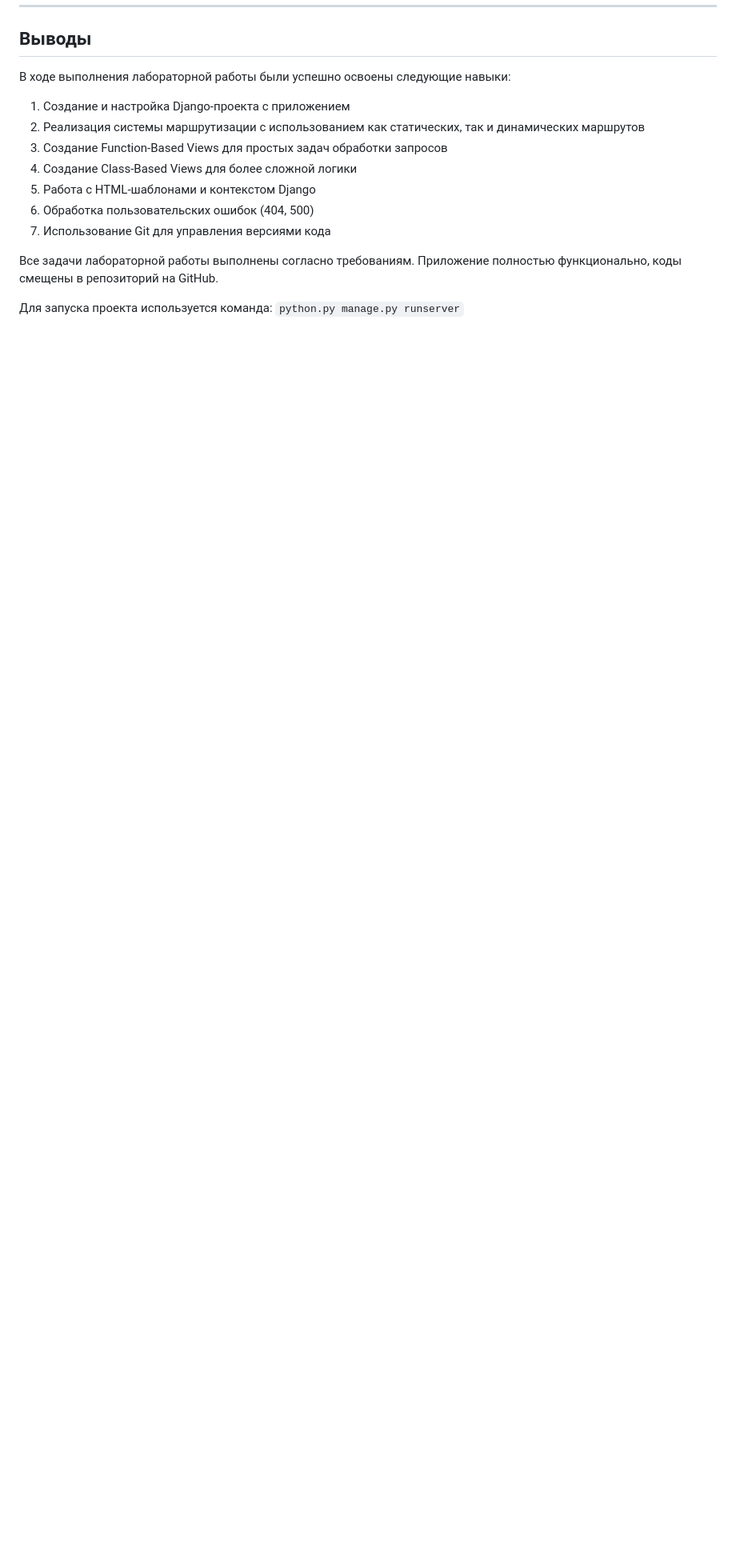
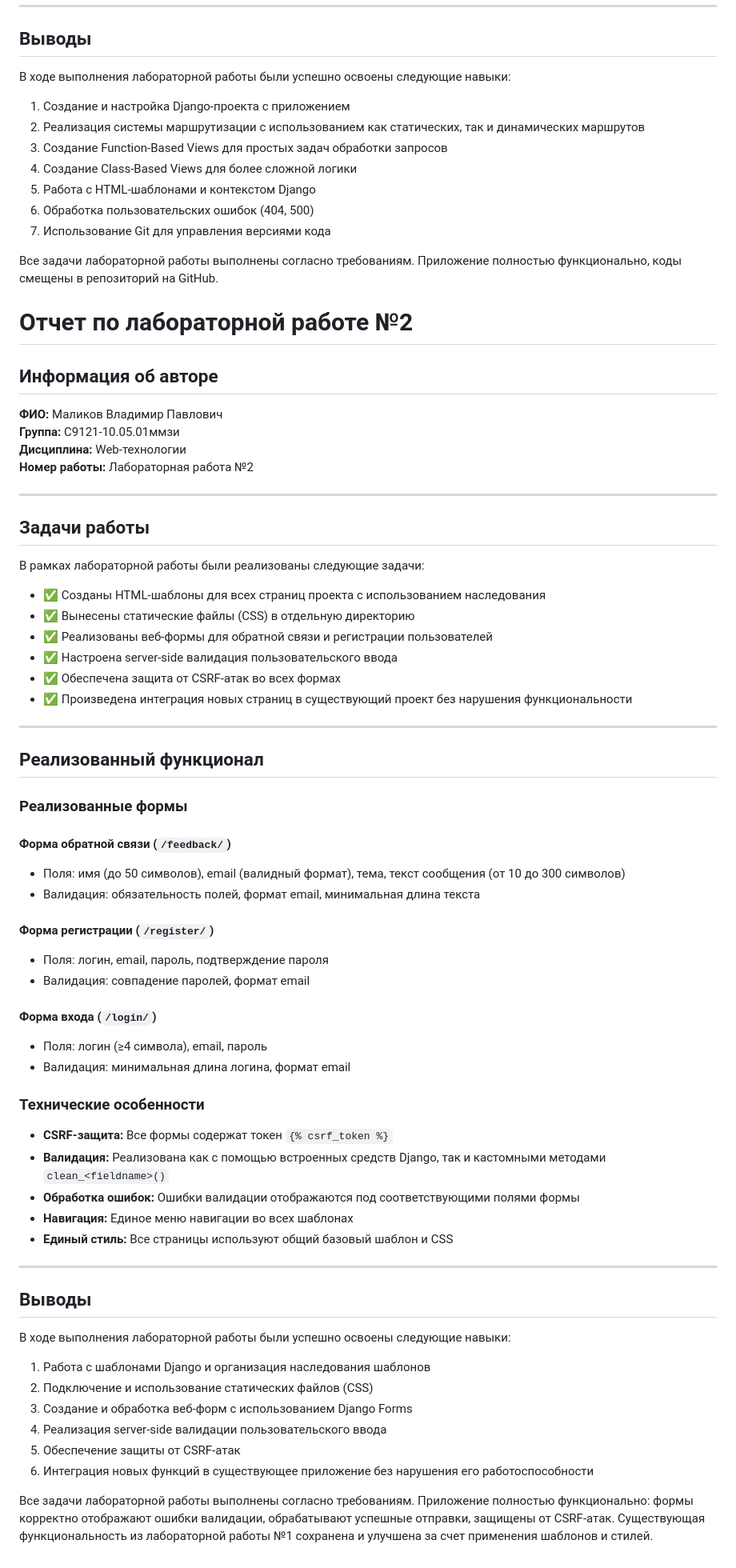
Before and after one commit to hollowness-inside/webdev_class_django, a Markdown page: README.md, the part around one of its changes. Shown at 80% size. GitHub-like rendering; blank space fills up the shorter version.

Commit message:
Add Report #2 to README

```diff
--- a/README.md
+++ b/README.md
@@ -55,4 +57,67 @@
 
 Все задачи лабораторной работы выполнены согласно требованиям. Приложение полностью функционально, коды смещены в репозиторий на GitHub.
 
-Для запуска проекта используется команда: `python.py manage.py runserver`
+
+
+# Отчет по лабораторной работе №2
+
+## Информация об авторе
+
+**ФИО:** Маликов Владимир Павлович
+**Группа:** С9121-10.05.01ммзи
+**Дисциплина:** Web-технологии
+**Номер работы:** Лабораторная работа №2
+
+---
+
+## Задачи работы
+
+В рамках лабораторной работы были реализованы следующие задачи:
+
+- ✅ Созданы HTML-шаблоны для всех страниц проекта с использованием наследования
+- ✅ Вынесены статические файлы (CSS) в отдельную директорию
+- ✅ Реализованы веб-формы для обратной связи и регистрации пользователей
+- ✅ Настроена server-side валидация пользовательского ввода
+- ✅ Обеспечена защита от CSRF-атак во всех формах
+- ✅ Произведена интеграция новых страниц в существующий проект без нарушения функциональности
+
+---
+
+## Реализованный функционал
+
+### Реализованные формы
+
+#### Форма обратной связи (`/feedback/`)
+- Поля: имя (до 50 символов), email (валидный формат), тема, текст сообщения (от 10 до 300 символов)
+- Валидация: обязательность полей, формат email, минимальная длина текста
+
+#### Форма регистрации (`/register/`)
+- Поля: логин, email, пароль, подтверждение пароля
+- Валидация: совпадение паролей, формат email
+
+#### Форма входа (`/login/`)
+- Поля: логин (≥4 символа), email, пароль
+- Валидация: минимальная длина логина, формат email
+
+### Технические особенности
+
+- **CSRF-защита:** Все формы содержат токен `{% csrf_token %}`
+- **Валидация:** Реализована как с помощью встроенных средств Django, так и кастомными методами `clean_<fieldname>()`
+- **Обработка ошибок:** Ошибки валидации отображаются под соответствующими полями формы
+- **Навигация:** Единое меню навигации во всех шаблонах
+- **Единый стиль:** Все страницы используют общий базовый шаблон и CSS
+
+---
+
+## Выводы
+
+В ходе выполнения лабораторной работы были успешно освоены следующие навыки:
+
+1. Работа с шаблонами Django и организация наследования шаблонов
+2. Подключение и использование статических файлов (CSS)
+3. Создание и обработка веб-форм с использованием Django Forms
+4. Реализация server-side валидации пользовательского ввода
+5. Обеспечение защиты от CSRF-атак
+6. Интеграция новых функций в существующее приложение без нарушения его работоспособности
+
+Все задачи лабораторной работы выполнены согласно требованиям. Приложение полностью функционально: формы корректно отображают ошибки валидации, обрабатывают успешные отправки, защищены от CSRF-атак. Существующая функциональность из лабораторной работы №1 сохранена и улучшена за счет применения шаблонов и стилей.
```
Also changed, not shown: other parts of README.md (+2 -0 lines).
